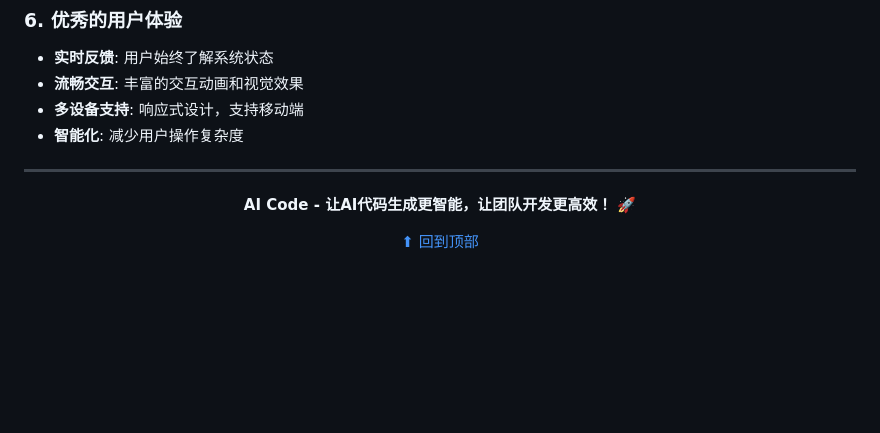
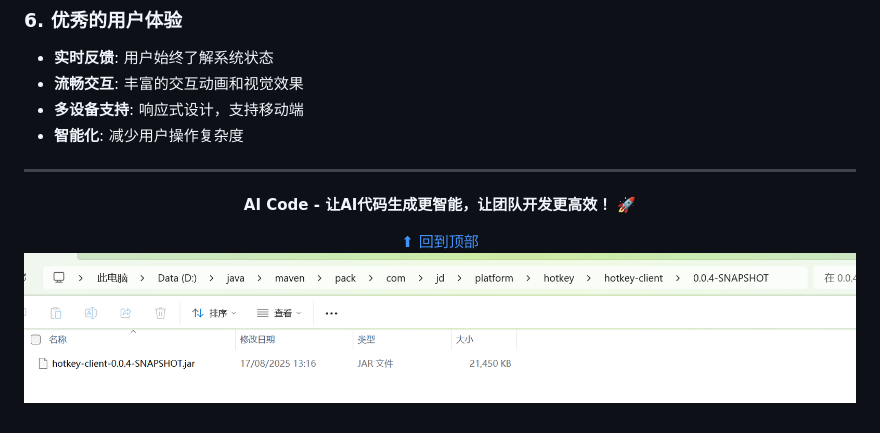
Before and after one commit to Ran1013/AI-code, a Markdown page: README.md, the part around the change. Rendered like a GitHub page; pictures changed too: img.png (added); blank space fills up the shorter version.

```diff
--- a/README.md
+++ b/README.md
@@ -547,5 +547,5 @@ POST /screenshot/generate  # 手动生成截图
 **AI Code - 让AI代码生成更智能，让团队开发更高效！** 🚀
 
 [⬆ 回到顶部](#ai-code---智能代码生成平台)
-
+![img.png](img.png)
 </div>
```
Also changed, not shown: 11 other files.
